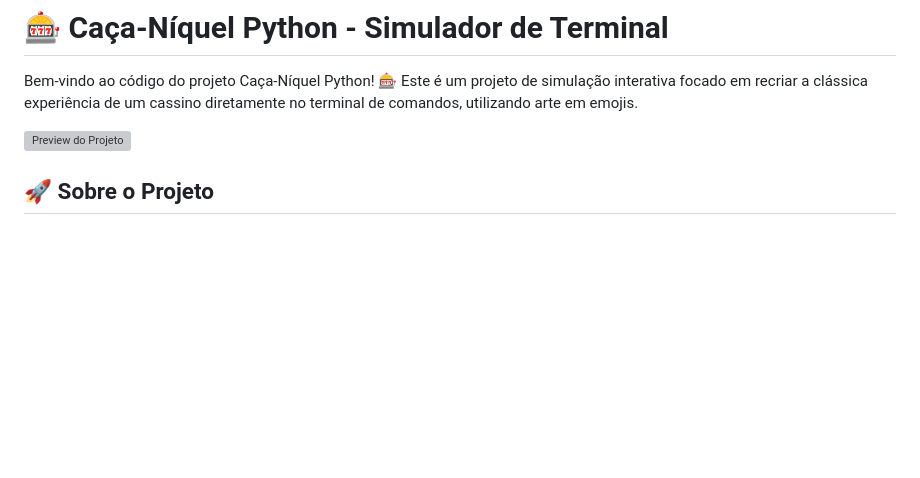
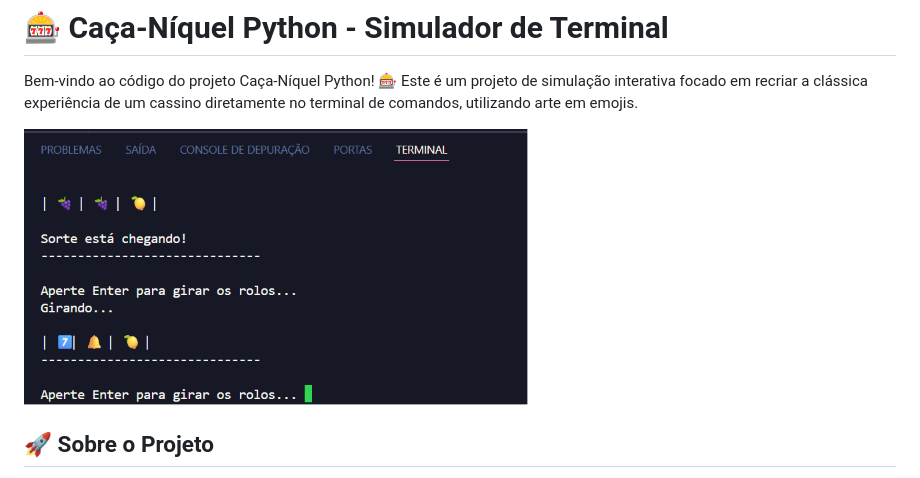
Before and after one commit to DevByLeo-Hub/Code-Vault, a Markdown page: Casino/Readme.md, the part around the change. Rendered like a GitHub page; blank space fills up the shorter version; grey boxes are pictures that could not be loaded.

```diff
--- a/Casino/Readme.md
+++ b/Casino/Readme.md
@@ -2,7 +2,7 @@
 
 Bem-vindo ao código do projeto Caça-Níquel Python! 🎰 Este é um projeto de simulação interativa focado em recriar a clássica experiência de um cassino diretamente no terminal de comandos, utilizando arte em emojis.
 
-![Preview do Projeto](Cassino.png)
+![Preview do Projeto](Casino.png)
 
 ## 🚀 Sobre o Projeto
 
```
